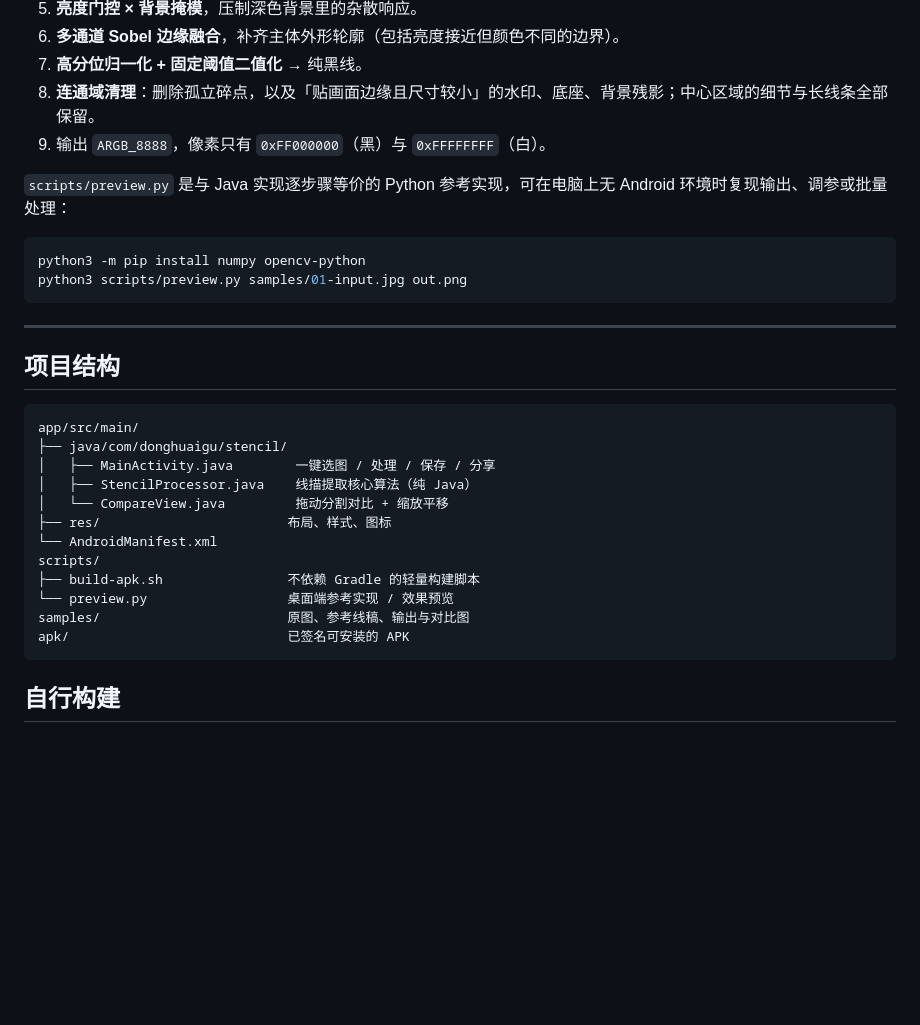
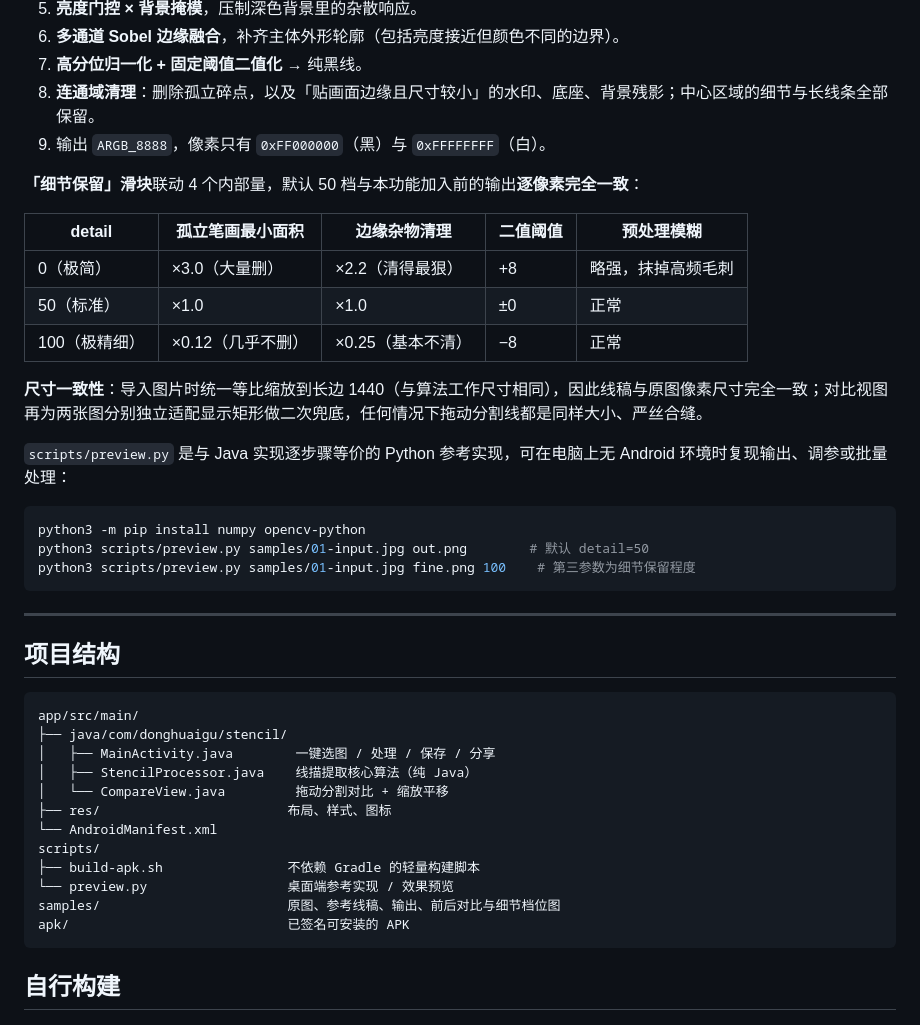
Before and after one commit to donghuaigu123/tattoo-stencil-maker, a Markdown page: README.md, the part around one of its changes. GitHub-like rendering; blank space fills up the shorter version.

````diff
--- a/README.md
+++ b/README.md
@@ -57,11 +65,22 @@
 8. **连通域清理**：删除孤立碎点，以及「贴画面边缘且尺寸较小」的水印、底座、背景残影；中心区域的细节与长线条全部保留。
 9. 输出 `ARGB_8888`，像素只有 `0xFF000000`（黑）与 `0xFFFFFFFF`（白）。
 
+**「细节保留」滑块**联动 4 个内部量，默认 50 档与本功能加入前的输出**逐像素完全一致**：
+
+| detail | 孤立笔画最小面积 | 边缘杂物清理 | 二值阈值 | 预处理模糊 |
+| --- | --- | --- | --- | --- |
+| 0（极简） | ×3.0（大量删） | ×2.2（清得最狠） | +8 | 略强，抹掉高频毛刺 |
+| 50（标准） | ×1.0 | ×1.0 | ±0 | 正常 |
+| 100（极精细） | ×0.12（几乎不删） | ×0.25（基本不清） | −8 | 正常 |
+
+**尺寸一致性**：导入图片时统一等比缩放到长边 1440（与算法工作尺寸相同），因此线稿与原图像素尺寸完全一致；对比视图再为两张图分别独立适配显示矩形做二次兜底，任何情况下拖动分割线都是同样大小、严丝合缝。
+
 `scripts/preview.py` 是与 Java 实现逐步骤等价的 Python 参考实现，可在电脑上无 Android 环境时复现输出、调参或批量处理：
 
 ```bash
 python3 -m pip install numpy opencv-python
-python3 scripts/preview.py samples/01-input.jpg out.png
+python3 scripts/preview.py samples/01-input.jpg out.png        # 默认 detail=50
+python3 scripts/preview.py samples/01-input.jpg fine.png 100    # 第三参数为细节保留程度
 ```
 
 ---
@@ -79,7 +98,7 @@ app/src/main/
 scripts/
 ├── build-apk.sh                不依赖 Gradle 的轻量构建脚本
 └── preview.py                  桌面端参考实现 / 效果预览
-samples/                        原图、参考线稿、输出与对比图
+samples/                        原图、参考线稿、输出、前后对比与细节档位图
 apk/                            已签名可安装的 APK
 ```
 
````
Also changed, not shown: other parts of README.md (+13 -4 lines), samples/05-detail-levels.png (added), 10 other files.
